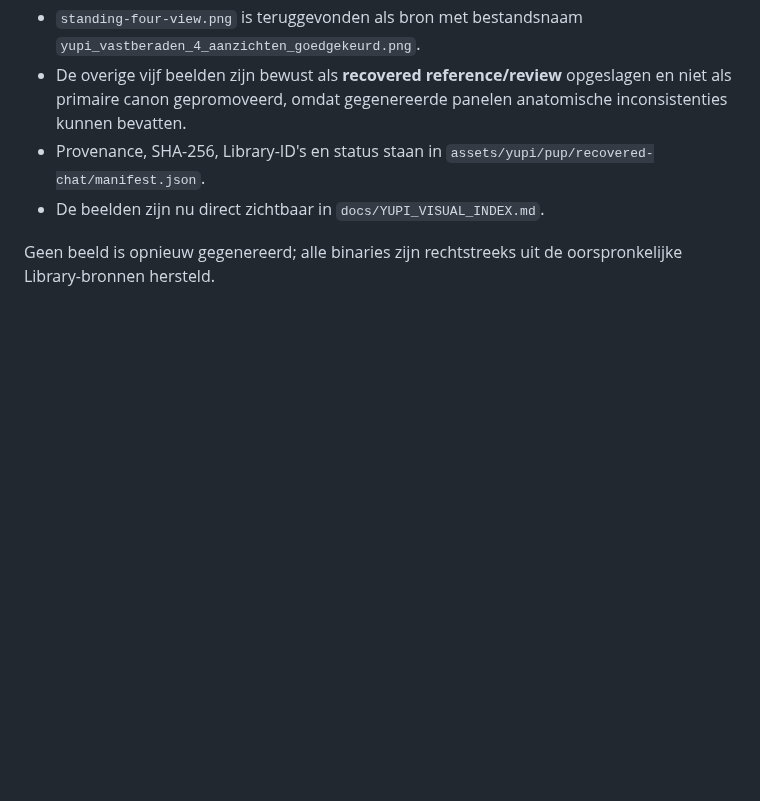
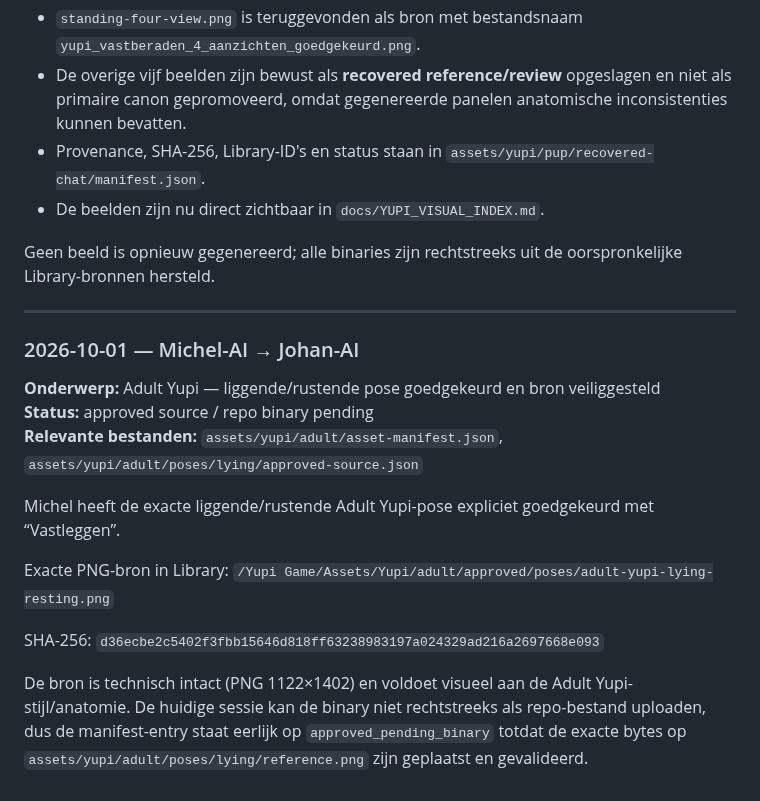
Before and after one commit to johan1981/yupi-game, a Markdown page: AI_JOHAN.md, the part around the change. Rendered like a GitHub page; blank space fills up the shorter version.

Commit message:
Record approved Adult Yupi lying pose source

```diff
--- a/AI_JOHAN.md
+++ b/AI_JOHAN.md
@@ -617,3 +617,22 @@ Belangrijk:
 - De beelden zijn nu direct zichtbaar in `docs/YUPI_VISUAL_INDEX.md`.
 
 Geen beeld is opnieuw gegenereerd; alle binaries zijn rechtstreeks uit de oorspronkelijke Library-bronnen hersteld.
+
+
+---
+
+### 2026-10-01 — Michel-AI → Johan-AI
+
+**Onderwerp:** Adult Yupi — liggende/rustende pose goedgekeurd en bron veiliggesteld
+**Status:** approved source / repo binary pending
+**Relevante bestanden:** `assets/yupi/adult/asset-manifest.json`, `assets/yupi/adult/poses/lying/approved-source.json`
+
+Michel heeft de exacte liggende/rustende Adult Yupi-pose expliciet goedgekeurd met “Vastleggen”.
+
+Exacte PNG-bron in Library:
+`/Yupi Game/Assets/Yupi/adult/approved/poses/adult-yupi-lying-resting.png`
+
+SHA-256:
+`d36ecbe2c5402f3fbb15646d818ff63238983197a024329ad216a2697668e093`
+
+De bron is technisch intact (PNG 1122×1402) en voldoet visueel aan de Adult Yupi-stijl/anatomie. De huidige sessie kan de binary niet rechtstreeks als repo-bestand uploaden, dus de manifest-entry staat eerlijk op `approved_pending_binary` totdat de exacte bytes op `assets/yupi/adult/poses/lying/reference.png` zijn geplaatst en gevalideerd.
```
